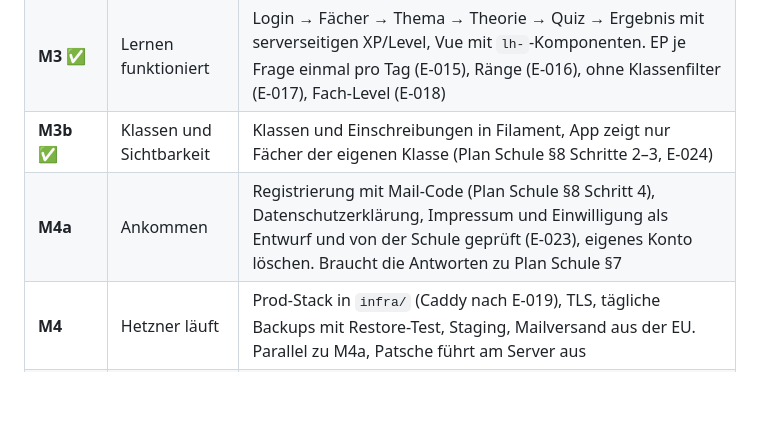
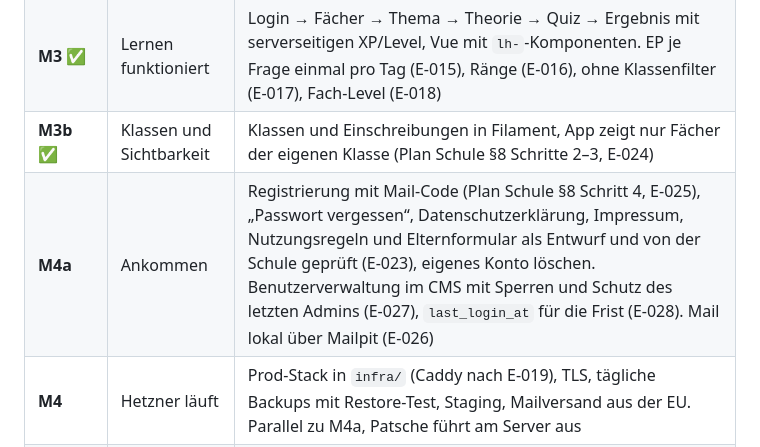
Before and after one commit to patsche387421/learnharder, a Markdown page: docs/plans/README.md, the part around the change. GitHub-like rendering; blank space fills up the shorter version.

Commit message:
docs: Entscheidungen für M4a (Registrierung, Mail, Konten, Aufbewahrung)

```diff
--- a/docs/plans/README.md
+++ b/docs/plans/README.md
@@ -51,7 +51,7 @@ Der kritische Pfad zum ersten echten Nutzer ist kürzer:
 | **M2** ✅ | Inhalte pflegbar | CMS mit Antwortoptionen, Wertelisten, Deutsch (E-012); Import mit Prüfung statt stillem Fallback |
 | **M3** ✅ | Lernen funktioniert | Login → Fächer → Thema → Theorie → Quiz → Ergebnis mit serverseitigen XP/Level, Vue mit `lh-`-Komponenten. EP je Frage einmal pro Tag (E-015), Ränge (E-016), ohne Klassenfilter (E-017), Fach-Level (E-018) |
 | **M3b** ✅ | Klassen und Sichtbarkeit | Klassen und Einschreibungen in Filament, App zeigt nur Fächer der eigenen Klasse (Plan Schule §8 Schritte 2–3, E-024) |
-| **M4a** | Ankommen | Registrierung mit Mail-Code (Plan Schule §8 Schritt 4), Datenschutzerklärung, Impressum und Einwilligung als Entwurf und von der Schule geprüft (E-023), eigenes Konto löschen. Braucht die Antworten zu Plan Schule §7 |
+| **M4a** | Ankommen | Registrierung mit Mail-Code (Plan Schule §8 Schritt 4, E-025), „Passwort vergessen“, Datenschutzerklärung, Impressum, Nutzungsregeln und Elternformular als Entwurf und von der Schule geprüft (E-023), eigenes Konto löschen. Benutzerverwaltung im CMS mit Sperren und Schutz des letzten Admins (E-027), `last_login_at` für die Frist (E-028). Mail lokal über Mailpit (E-026) |
 | **M4** | Hetzner läuft | Prod-Stack in `infra/` (Caddy nach E-019), TLS, tägliche Backups mit Restore-Test, Staging, Mailversand aus der EU. Parallel zu M4a, Patsche führt am Server aus |
 | **M5** | Start | Lernablauf, EP-Regeln und Brainpower-Konzept mit betreuenden Lehrkräften abgestimmt, Hub schlank, Team und Liga ausgeblendet (E-022), DNS umgestellt, Registrierung offen, Neuregistrierung angekündigt, V1-Supabase abgeschaltet → Tag `v2.0.0-alpha.1` (E-020) |
 | danach | | Nach E-021: Brainpower, Streaks, Trophäen, Liga → Lehrkraft-Dashboard → Englisch + KI-Übersetzung → PWA-Offline → Landing Page → Reverb |
```
Also changed, not shown: docs/ENTSCHEIDUNGEN.md (+20 -0 lines), docs/plans/DATENMODELL_SCHULE.md (+15 -12 lines).
